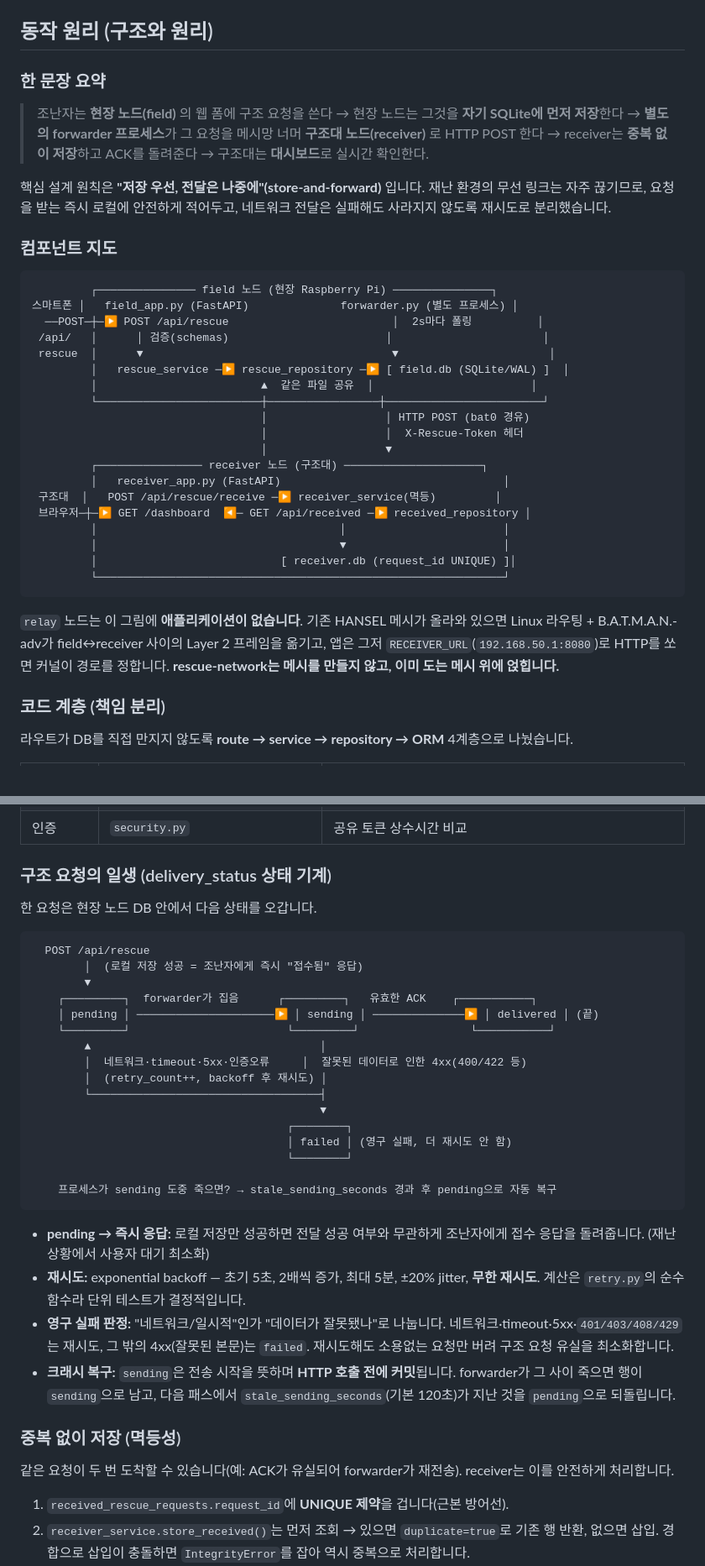
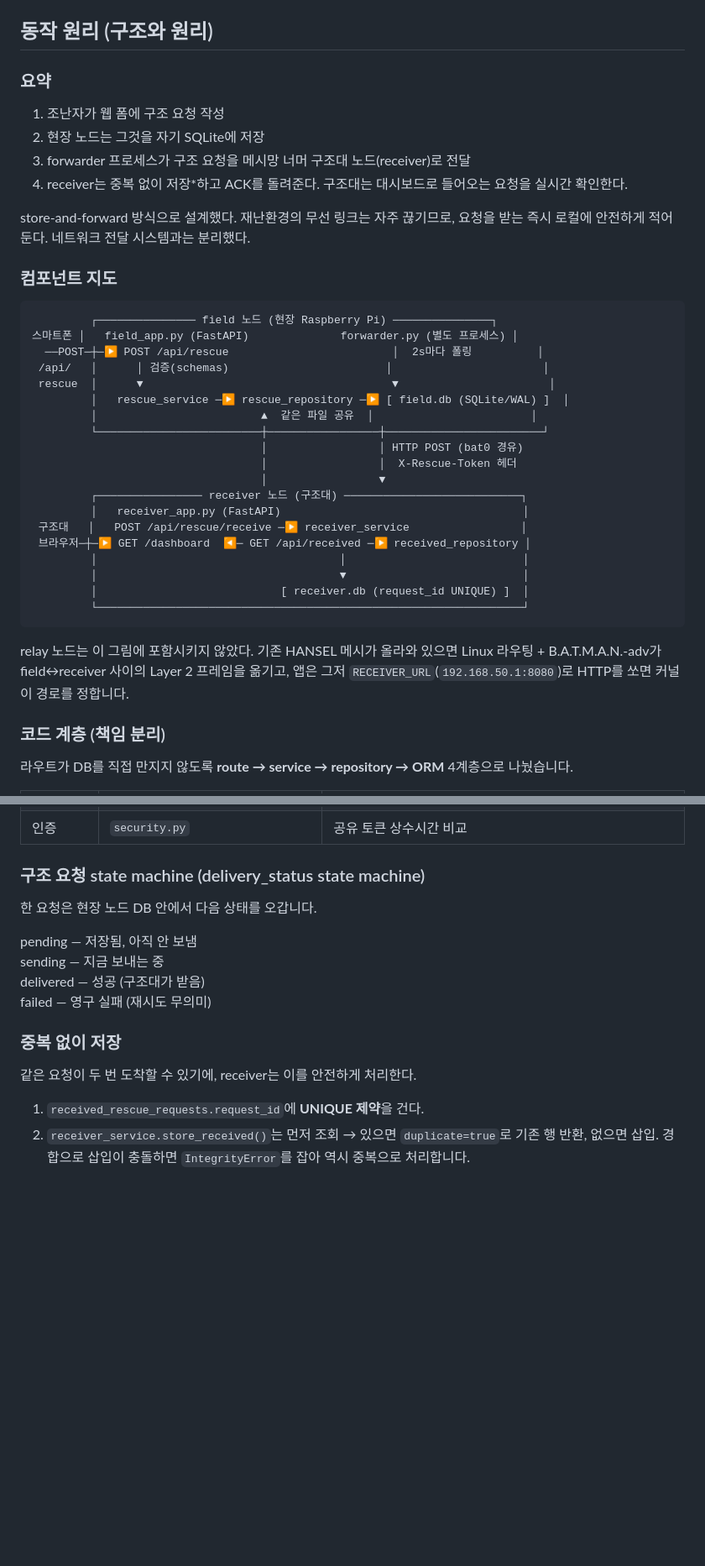
Before and after one commit to choialsgh08-hash/HANSEL_MESH, a Markdown page: rescue-network/README.md, 2 parts joined by grey strips. Shown at 84% size. GitHub-like rendering; blank space fills up the shorter version.

Commit message:
docs(rescue-network): README 정리 및 전달 상태 흐름 문서 추가

````diff
--- a/rescue-network/README.md
+++ b/rescue-network/README.md
@@ -57,16 +51,14 @@ rescue-network는 **기존 HANSEL B.A.T.M.A.N.-adv 메시(bat0, 192.168.50.0/24)
 
 ## 동작 원리 (구조와 원리)
 
-### 한 문장 요약
+### 요약
 
-> 조난자는 **현장 노드(field)** 의 웹 폼에 구조 요청을 쓴다 → 현장 노드는 그것을
-> **자기 SQLite에 먼저 저장**한다 → **별도의 forwarder 프로세스**가 그 요청을
-> 메시망 너머 **구조대 노드(receiver)** 로 HTTP POST 한다 → receiver는 **중복 없이
-> 저장**하고 ACK를 돌려준다 → 구조대는 **대시보드**로 실시간 확인한다.
+1. 조난자가 웹 폼에 구조 요청 작성
+2. 현장 노드는 그것을 자기 SQLite에 저장
+3. forwarder 프로세스가 구조 요청을 메시망 너머 구조대 노드(receiver)로 전달
+4. receiver는 중복 없이 저장*하고 ACK를 돌려준다. 구조대는 대시보드로 들어오는 요청을 실시간 확인한다.
 
-핵심 설계 원칙은 **"저장 우선, 전달은 나중에"(store-and-forward)** 입니다. 재난
-환경의 무선 링크는 자주 끊기므로, 요청을 받는 즉시 로컬에 안전하게 적어두고,
-네트워크 전달은 실패해도 사라지지 않도록 재시도로 분리했습니다.
+store-and-forward 방식으로 설계했다. 재난환경의 무선 링크는 자주 끊기므로, 요청을 받는 즉시 로컬에 안전하게 적어둔다. 네트워크 전달 시스템과는 분리했다.
 
 ### 컴포넌트 지도
 
@@ -79,23 +71,23 @@ rescue-network는 **기존 HANSEL B.A.T.M.A.N.-adv 메시(bat0, 192.168.50.0/24)
          │   rescue_service ─▶ rescue_repository ─▶ [ field.db (SQLite/WAL) ]  │
          │                         ▲  같은 파일 공유  │                        │
          └─────────────────────────┼─────────────────┼────────────────────────┘
-                                   │                  │ HTTP POST (bat0 경유)
-                                   │                  │  X-Rescue-Token 헤더
-                                   │                  ▼
-         ┌──────────────── receiver 노드 (구조대) ─────────────────────┐
-         │   receiver_app.py (FastAPI)                                  │
- 구조대  │   POST /api/rescue/receive ─▶ receiver_service(멱등)         │
+                                   │                 │ HTTP POST (bat0 경유)
+                                   │                 │  X-Rescue-Token 헤더
+                                   │                 ▼
+         ┌──────────────── receiver 노드 (구조대) ───────────────────────────┐
+         │   receiver_app.py (FastAPI)                                     │
+ 구조대   │   POST /api/rescue/receive ─▶ receiver_service                 │
  브라우저─┼─▶ GET /dashboard  ◀─ GET /api/received ─▶ received_repository │
-         │                                     │                        │
-         │                                     ▼                        │
-         │                            [ receiver.db (request_id UNIQUE) ]│
-         └──────────────────────────────────────────────────────────────┘
+         │                                     │                           │
+         │                                     ▼                           │
+         │                            [ receiver.db (request_id UNIQUE) ]  │
+         └─────────────────────────────────────────────────────────────────┘
 ```
 
-`relay` 노드는 이 그림에 **애플리케이션이 없습니다**. 기존 HANSEL 메시가 올라와
+relay 노드는 이 그림에 포함시키지 않았다. 기존 HANSEL 메시가 올라와
 있으면 Linux 라우팅 + B.A.T.M.A.N.-adv가 field↔receiver 사이의 Layer 2 프레임을 옮기고,
 앱은 그저 `RECEIVER_URL`(`192.168.50.1:8080`)로 HTTP를 쏘면 커널이 경로를 정합니다.
-**rescue-network는 메시를 만들지 않고, 이미 도는 메시 위에 얹힙니다.**
+
 
 ### 코드 계층 (책임 분리)
 
@@ -116,46 +108,21 @@ rescue-network는 **기존 HANSEL B.A.T.M.A.N.-adv 메시(bat0, 192.168.50.0/24)
 | 전달 루프 | `forwarder.py` | 폴링·복구·프로세스 수명(`python -m rescue_network.forwarder`) |
 | 인증 | `security.py` | 공유 토큰 상수시간 비교 |
 
-### 구조 요청의 일생 (delivery_status 상태 기계)
+### 구조 요청 state machine (delivery_status state machine)
 
 한 요청은 현장 노드 DB 안에서 다음 상태를 오갑니다.
 
-```text
-  POST /api/rescue
-        │  (로컬 저장 성공 = 조난자에게 즉시 "접수됨" 응답)
-        ▼
-    ┌─────────┐  forwarder가 집음      ┌─────────┐   유효한 ACK    ┌───────────┐
-    │ pending │ ─────────────────────▶ │ sending │ ──────────────▶ │ delivered │ (끝)
-    └─────────┘                        └─────────┘                 └───────────┘
-        ▲                                   │
-        │  네트워크·timeout·5xx·인증오류     │  잘못된 데이터로 인한 4xx(400/422 등)
-        │  (retry_count++, backoff 후 재시도) │
-        └───────────────────────────────────┤
-                                            ▼
-                                       ┌────────┐
-                                       │ failed │ (영구 실패, 더 재시도 안 함)
-                                       └────────┘
+pending — 저장됨, 아직 안 보냄 <br>
+sending — 지금 보내는 중<br>
+delivered — 성공 (구조대가 받음)<br>
+failed — 영구 실패 (재시도 무의미)<br>
 
-    프로세스가 sending 도중 죽으면? → stale_sending_seconds 경과 후 pending으로 자동 복구
-```
 
-- **pending → 즉시 응답:** 로컬 저장만 성공하면 전달 성공 여부와 무관하게
-  조난자에게 접수 응답을 돌려줍니다. (재난 상황에서 사용자 대기 최소화)
-- **재시도:** exponential backoff — 초기 5초, 2배씩 증가, 최대 5분, ±20% jitter,
-  **무한 재시도**. 계산은 `retry.py`의 순수 함수라 단위 테스트가 결정적입니다.
-- **영구 실패 판정:** "네트워크/일시적"인가 "데이터가 잘못됐나"로 나눕니다.
-  네트워크·timeout·5xx·`401/403/408/429`는 재시도, 그 밖의 4xx(잘못된 본문)는
-  `failed`. 재시도해도 소용없는 요청만 버려 구조 요청 유실을 최소화합니다.
-- **크래시 복구:** `sending`은 전송 시작을 뜻하며 **HTTP 호출 전에 커밋**됩니다.
-  forwarder가 그 사이 죽으면 행이 `sending`으로 남고, 다음 패스에서
-  `stale_sending_seconds`(기본 120초)가 지난 것을 `pending`으로 되돌립니다.
+### 중복 없이 저장
 
-### 중복 없이 저장 (멱등성)
+같은 요청이 두 번 도착할 수 있기에, receiver는 이를 안전하게 처리한다.
 
-같은 요청이 두 번 도착할 수 있습니다(예: ACK가 유실되어 forwarder가 재전송).
-receiver는 이를 안전하게 처리합니다.
-
-1. `received_rescue_requests.request_id`에 **UNIQUE 제약**을 겁니다(근본 방어선).
+1. `received_rescue_requests.request_id`에 **UNIQUE 제약**을 건다.
 2. `receiver_service.store_received()`는 먼저 조회 → 있으면 `duplicate=true`로
    기존 행 반환, 없으면 삽입. 경합으로 삽입이 충돌하면 `IntegrityError`를 잡아
    역시 중복으로 처리합니다.
````
Also changed, not shown: other parts of rescue-network/README.md (+13 -31 lines), rescue-network/docs/delivery-status.md (added, +27 -0 lines).
